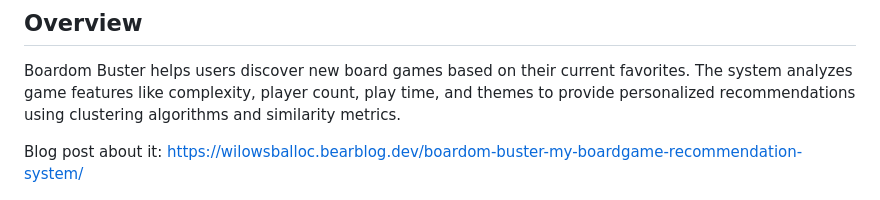
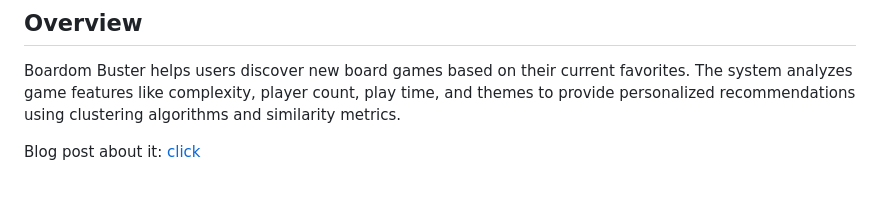
Before and after one commit to Wilowisp98/boardom_buster, a Markdown page: readme.md, the part around the change. Rendered like a GitHub page.

Commit message:
README again

```diff
--- a/readme.md
+++ b/readme.md
@@ -6,7 +6,7 @@ A board game recommendation system powered by BoardGameGeek data and machine lea
 
 Boardom Buster helps users discover new board games based on their current favorites. The system analyzes game features like complexity, player count, play time, and themes to provide personalized recommendations using clustering algorithms and similarity metrics.
 
-Blog post about it: https://wilowsballoc.bearblog.dev/boardom-buster-my-boardgame-recommendation-system/
+Blog post about it: [click](https://wilowsballoc.bearblog.dev/boardom-buster-my-boardgame-recommendation-system/)
 
 ![Main Page Screenshot](docs/images/main_page.png)
 *Boardom Buster's recommendation interface*
```
